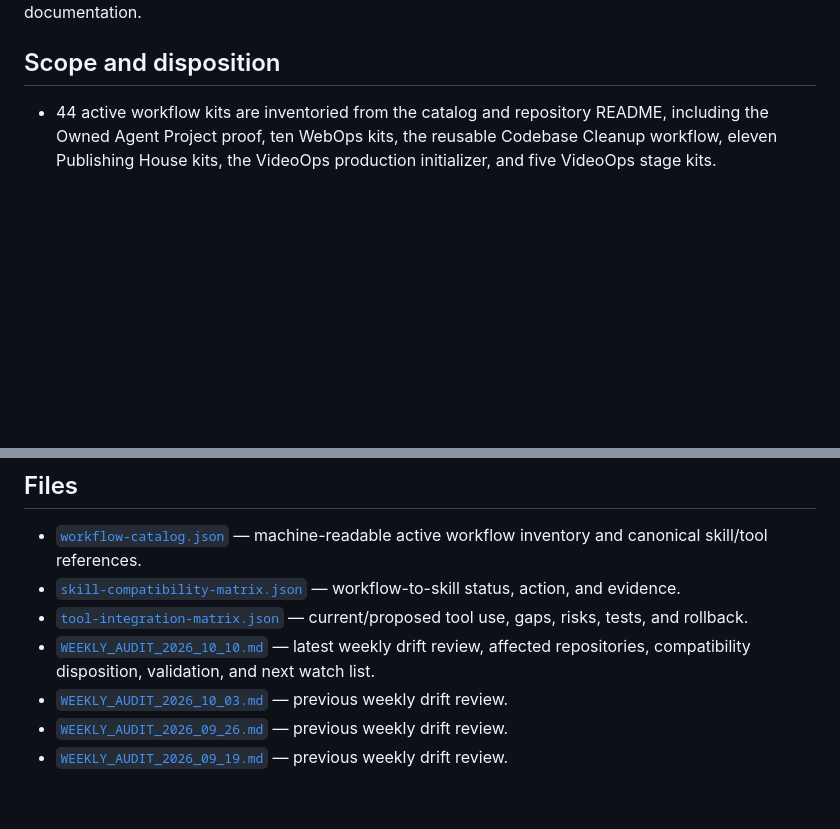
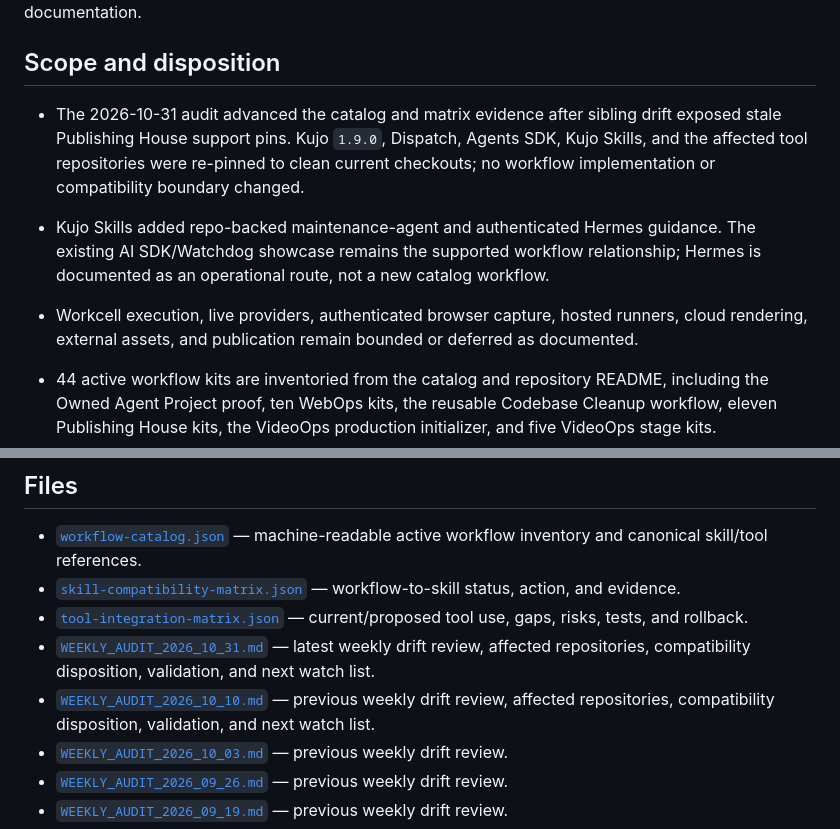
Before and after one commit to kujolang/kujo-workflows, a Markdown page: docs/audit/README.md, 2 parts joined by grey strips. Rendered like a GitHub page; blank space fills up the shorter version.

Commit message:
Record weekly workflow audit

```diff
--- a/docs/audit/README.md
+++ b/docs/audit/README.md
@@ -6,6 +6,10 @@ Captured: `2026-10-10T06:06:05-04:00` (UTC `2026-10-10T10:06:05Z`)
 The machine-readable source of truth is [`workflow-catalog.json`](workflow-catalog.json). The validator resolves skill identities from the checked-out `kujo-skills` repository and tool identities from sibling repositories; it fails closed on missing skills, non-canonical paths, unknown tools, missing workflow entries, or missing documentation.
 
 ## Scope and disposition
+
+- The 2026-10-31 audit advanced the catalog and matrix evidence after sibling drift exposed stale Publishing House support pins. Kujo `1.9.0`, Dispatch, Agents SDK, Kujo Skills, and the affected tool repositories were re-pinned to clean current checkouts; no workflow implementation or compatibility boundary changed.
+- Kujo Skills added repo-backed maintenance-agent and authenticated Hermes guidance. The existing AI SDK/Watchdog showcase remains the supported workflow relationship; Hermes is documented as an operational route, not a new catalog workflow.
+- Workcell execution, live providers, authenticated browser capture, hosted runners, cloud rendering, external assets, and publication remain bounded or deferred as documented.
 
 - 44 active workflow kits are inventoried from the catalog and repository README, including the Owned Agent Project proof, ten WebOps kits, the reusable Codebase Cleanup workflow, eleven Publishing House kits, the VideoOps production initializer, and five VideoOps stage kits.
 - The catalog resolves every Publishing House kit to the dedicated `kujo-publishing-house-workflows` skill alongside Dispatch and Agents SDK guidance, and now links AssetWorks and ReaderSignal workflow skills where those tool-owned records are directly consumed.
@@ -28,7 +32,8 @@ The machine-readable source of truth is [`workflow-catalog.json`](workflow-catal
 - [`workflow-catalog.json`](workflow-catalog.json) — machine-readable active workflow inventory and canonical skill/tool references.
 - [`skill-compatibility-matrix.json`](skill-compatibility-matrix.json) — workflow-to-skill status, action, and evidence.
 - [`tool-integration-matrix.json`](tool-integration-matrix.json) — current/proposed tool use, gaps, risks, tests, and rollback.
-- [`WEEKLY_AUDIT_2026_10_10.md`](WEEKLY_AUDIT_2026_10_10.md) — latest weekly drift review, affected repositories, compatibility disposition, validation, and next watch list.
+- [`WEEKLY_AUDIT_2026_10_31.md`](WEEKLY_AUDIT_2026_10_31.md) — latest weekly drift review, affected repositories, compatibility disposition, validation, and next watch list.
+- [`WEEKLY_AUDIT_2026_10_10.md`](WEEKLY_AUDIT_2026_10_10.md) — previous weekly drift review, affected repositories, compatibility disposition, validation, and next watch list.
 - [`WEEKLY_AUDIT_2026_10_03.md`](WEEKLY_AUDIT_2026_10_03.md) — previous weekly drift review.
 - [`WEEKLY_AUDIT_2026_09_26.md`](WEEKLY_AUDIT_2026_09_26.md) — previous weekly drift review.
 - [`WEEKLY_AUDIT_2026_09_19.md`](WEEKLY_AUDIT_2026_09_19.md) — previous weekly drift review.
```
Also changed, not shown: other parts of docs/audit/README.md (+1 -1 lines), docs/audit/WEEKLY_AUDIT_2026_10_31.md (added, +55 -0 lines).
